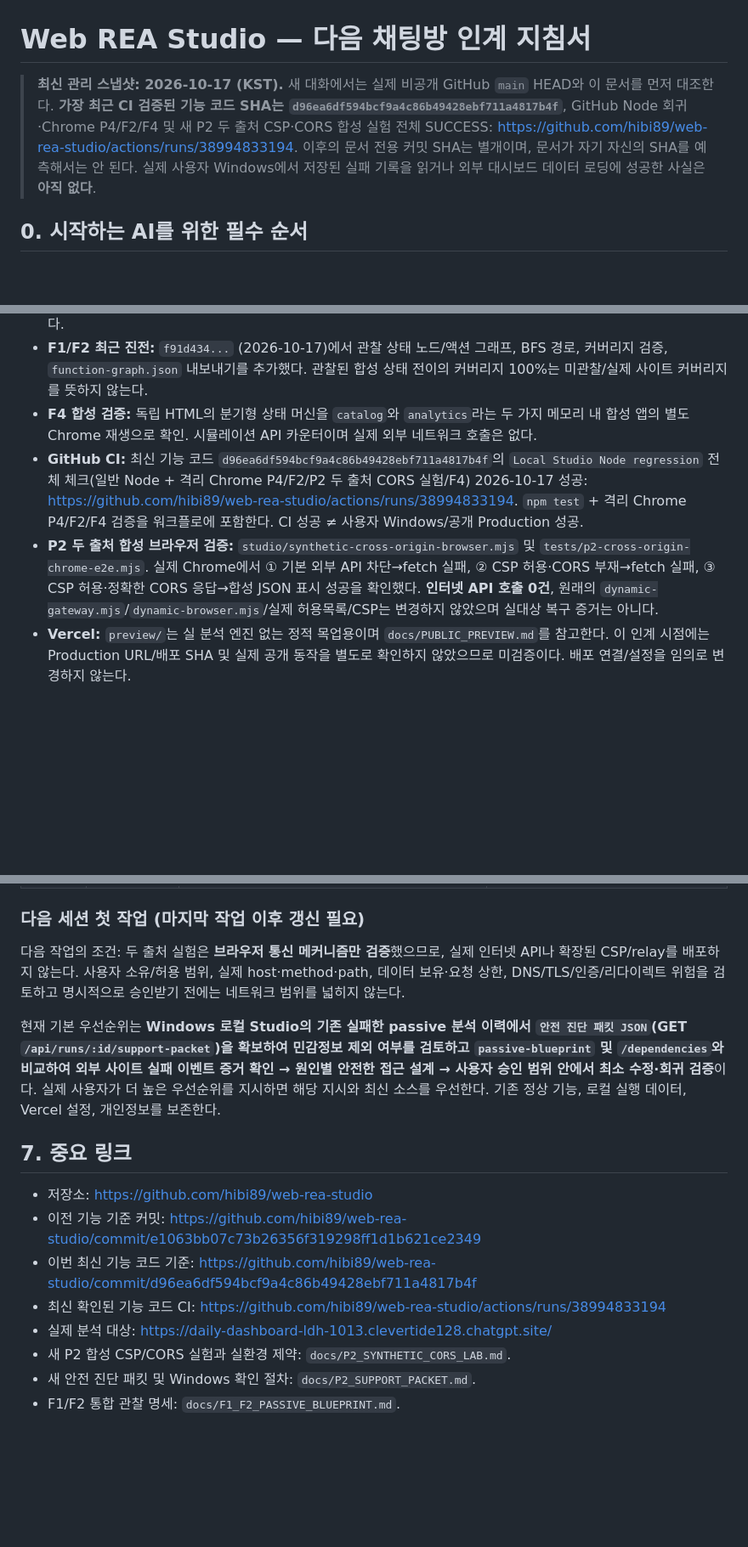
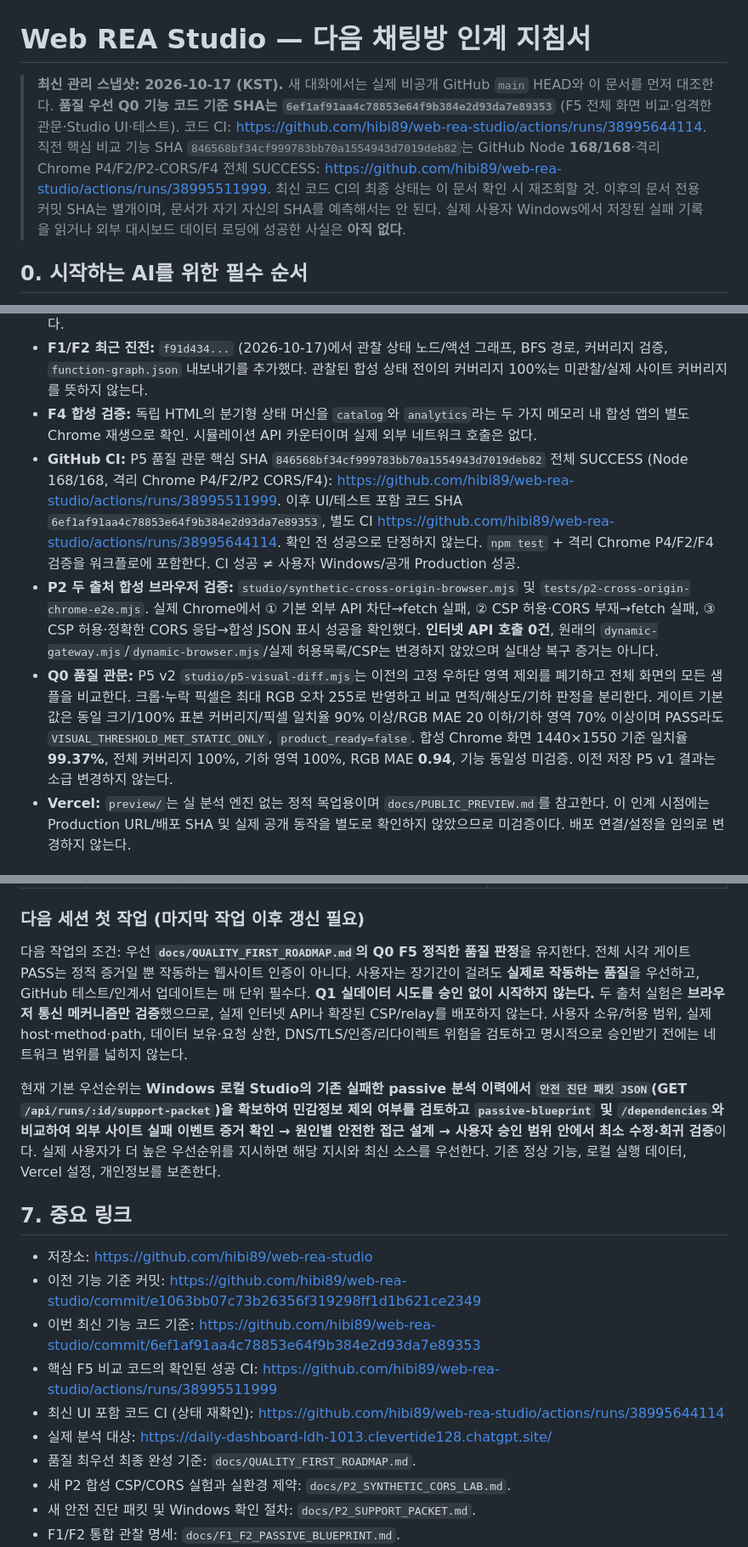
Before and after one commit to hibi89/web-rea-studio, a Markdown page: HANDOFF.md, 3 parts joined by grey strips. Shown at 85% size. GitHub-like rendering; blank space fills up the shorter version.

Commit message:
docs(handoff): make strict P5 visual QA and staged real-site completion contract the new baseline

```diff
--- a/HANDOFF.md
+++ b/HANDOFF.md
@@ -1,6 +1,6 @@
 # Web REA Studio — 다음 채팅방 인계 지침서
 
-> **최신 관리 스냅샷: 2026-10-17 (KST).** 새 대화에서는 실제 비공개 GitHub `main` HEAD와 이 문서를 먼저 대조한다. **가장 최근 CI 검증된 기능 코드 SHA는 `d96ea6df594bcf9a4c86b49428ebf711a4817b4f`**, GitHub Node 회귀·Chrome P4/F2/F4 및 새 P2 두 출처 CSP·CORS 합성 실험 전체 SUCCESS: https://github.com/hibi89/web-rea-studio/actions/runs/38994833194. 이후의 문서 전용 커밋 SHA는 별개이며, 문서가 자기 자신의 SHA를 예측해서는 안 된다. 실제 사용자 Windows에서 저장된 실패 기록을 읽거나 외부 대시보드 데이터 로딩에 성공한 사실은 **아직 없다**.
+> **최신 관리 스냅샷: 2026-10-17 (KST).** 새 대화에서는 실제 비공개 GitHub `main` HEAD와 이 문서를 먼저 대조한다. **품질 우선 Q0 기능 코드 기준 SHA는 `6ef1af91aa4c78853e64f9b384e2d93da7e89353`** (F5 전체 화면 비교·엄격한 관문·Studio UI·테스트). 코드 CI: https://github.com/hibi89/web-rea-studio/actions/runs/38995644114. 직전 핵심 비교 기능 SHA `846568bf34cf999783bb70a1554943d7019deb82`는 GitHub Node **168/168**·격리 Chrome P4/F2/P2-CORS/F4 전체 SUCCESS: https://github.com/hibi89/web-rea-studio/actions/runs/38995511999. 최신 코드 CI의 최종 상태는 이 문서 확인 시 재조회할 것. 이후의 문서 전용 커밋 SHA는 별개이며, 문서가 자기 자신의 SHA를 예측해서는 안 된다. 실제 사용자 Windows에서 저장된 실패 기록을 읽거나 외부 대시보드 데이터 로딩에 성공한 사실은 **아직 없다**.
 
 ## 0. 시작하는 AI를 위한 필수 순서
 
@@ -33,8 +33,9 @@
 - **동적 실제 사이트 렌더링 문제 미해결:** 외부 앱 캡처는 되었으나 앱 화면에는 `Failed to fetch`/`보고서를 불러오지 못했습니다`가 표시되었다. 진단 코드 `PASSIVE_EXTERNAL_FETCH_REJECTED`. PNG 저장이나 `COMPLETED`만으로 화면 성공을 선언하지 않는다. 외부 리소스/CSP/중계 정책 관련 원인 후보는 있으나 실제 원격 서버/CORS 원인까지 확정된 것은 아니다.
 - **F1/F2 최근 진전:** `f91d434...` (2026-10-17)에서 관찰 상태 노드/액션 그래프, BFS 경로, 커버리지 검증, `function-graph.json` 내보내기를 추가했다. 관찰된 합성 상태 전이의 커버리지 100%는 미관찰/실제 사이트 커버리지를 뜻하지 않는다.
 - **F4 합성 검증:** 독립 HTML의 분기형 상태 머신을 `catalog`와 `analytics`라는 두 가지 메모리 내 합성 앱의 별도 Chrome 재생으로 확인. 시뮬레이션 API 카운터이며 실제 외부 네트워크 호출은 없다.
-- **GitHub CI:** 최신 기능 코드 `d96ea6df594bcf9a4c86b49428ebf711a4817b4f`의 `Local Studio Node regression` 전체 체크(일반 Node + 격리 Chrome P4/F2/P2 두 출처 CORS 실험/F4) 2026-10-17 성공: https://github.com/hibi89/web-rea-studio/actions/runs/38994833194. `npm test` + 격리 Chrome P4/F2/F4 검증을 워크플로에 포함한다. CI 성공 ≠ 사용자 Windows/공개 Production 성공.
+- **GitHub CI:** P5 품질 관문 핵심 SHA `846568bf34cf999783bb70a1554943d7019deb82` 전체 SUCCESS (Node 168/168, 격리 Chrome P4/F2/P2 CORS/F4): https://github.com/hibi89/web-rea-studio/actions/runs/38995511999. 이후 UI/테스트 포함 코드 SHA `6ef1af91aa4c78853e64f9b384e2d93da7e89353`, 별도 CI https://github.com/hibi89/web-rea-studio/actions/runs/38995644114. 확인 전 성공으로 단정하지 않는다. `npm test` + 격리 Chrome P4/F2/F4 검증을 워크플로에 포함한다. CI 성공 ≠ 사용자 Windows/공개 Production 성공.
 - **P2 두 출처 합성 브라우저 검증:** `studio/synthetic-cross-origin-browser.mjs` 및 `tests/p2-cross-origin-chrome-e2e.mjs`. 실제 Chrome에서 ① 기본 외부 API 차단→fetch 실패, ② CSP 허용·CORS 부재→fetch 실패, ③ CSP 허용·정확한 CORS 응답→합성 JSON 표시 성공을 확인했다. **인터넷 API 호출 0건**, 원래의 `dynamic-gateway.mjs`/`dynamic-browser.mjs`/실제 허용목록/CSP는 변경하지 않았으며 실대상 복구 증거는 아니다.
+- **Q0 품질 관문:** P5 v2 `studio/p5-visual-diff.mjs`는 이전의 고정 우하단 영역 제외를 폐기하고 전체 화면의 모든 샘플을 비교한다. 크롭·누락 픽셀은 최대 RGB 오차 255로 반영하고 비교 면적/해상도/기하 판정을 분리한다. 게이트 기본값은 동일 크기/100% 표본 커버리지/픽셀 일치율 90% 이상/RGB MAE 20 이하/기하 영역 70% 이상이며 PASS라도 `VISUAL_THRESHOLD_MET_STATIC_ONLY`, `product_ready=false`. 합성 Chrome 화면 1440×1550 기준 일치율 **99.37%**, 전체 커버리지 100%, 기하 영역 100%, RGB MAE **0.94**, 기능 동일성 미검증. 이전 저장 P5 v1 결과는 소급 변경하지 않는다.
 - **Vercel:** `preview/`는 실 분석 엔진 없는 정적 목업용이며 `docs/PUBLIC_PREVIEW.md`를 참고한다. 이 인계 시점에는 Production URL/배포 SHA 및 실제 공개 동작을 별도로 확인하지 않았으므로 미검증이다. 배포 연결/설정을 임의로 변경하지 않는다.
 
 ## 3. 중요 저장소 구조
@@ -108,7 +114,7 @@
 
 ### 다음 세션 첫 작업 (마지막 작업 이후 갱신 필요)
 
-다음 작업의 조건: 두 출처 실험은 **브라우저 통신 메커니즘만 검증**했으므로, 실제 인터넷 API나 확장된 CSP/relay를 배포하지 않는다. 사용자 소유/허용 범위, 실제 host·method·path, 데이터 보유·요청 상한, DNS/TLS/인증/리다이렉트 위험을 검토하고 명시적으로 승인받기 전에는 네트워크 범위를 넓히지 않는다.
+다음 작업의 조건: 우선 **`docs/QUALITY_FIRST_ROADMAP.md`의 Q0 F5 정직한 품질 판정**을 유지한다. 전체 시각 게이트 PASS는 정적 증거일 뿐 작동하는 웹사이트 인증이 아니다. 사용자는 장기간이 걸려도 **실제로 작동하는 품질**을 우선하고, GitHub 테스트/인계서 업데이트는 매 단위 필수다. **Q1 실데이터 시도를 승인 없이 시작하지 않는다.** 두 출처 실험은 **브라우저 통신 메커니즘만 검증**했으므로, 실제 인터넷 API나 확장된 CSP/relay를 배포하지 않는다. 사용자 소유/허용 범위, 실제 host·method·path, 데이터 보유·요청 상한, DNS/TLS/인증/리다이렉트 위험을 검토하고 명시적으로 승인받기 전에는 네트워크 범위를 넓히지 않는다.
 
 현재 기본 우선순위는 **Windows 로컬 Studio의 기존 실패한 passive 분석 이력에서 `안전 진단 패킷 JSON`(GET `/api/runs/:id/support-packet`)을 확보하여 민감정보 제외 여부를 검토하고 `passive-blueprint` 및 `/dependencies`와 비교하여 외부 사이트 실패 이벤트 증거 확인 → 원인별 안전한 접근 설계 → 사용자 승인 범위 안에서 최소 수정·회귀 검증**이다. 실제 사용자가 더 높은 우선순위를 지시하면 해당 지시와 최신 소스를 우선한다. 기존 정상 기능, 로컬 실행 데이터, Vercel 설정, 개인정보를 보존한다.
 
@@ -116,9 +122,11 @@
 
 - 저장소: https://github.com/hibi89/web-rea-studio
 - 이전 기능 기준 커밋: https://github.com/hibi89/web-rea-studio/commit/e1063bb07c73b26356f319298ff1d1b621ce2349
-- 이번 최신 기능 코드 기준: https://github.com/hibi89/web-rea-studio/commit/d96ea6df594bcf9a4c86b49428ebf711a4817b4f
-- 최신 확인된 기능 코드 CI: https://github.com/hibi89/web-rea-studio/actions/runs/38994833194
+- 이번 최신 기능 코드 기준: https://github.com/hibi89/web-rea-studio/commit/6ef1af91aa4c78853e64f9b384e2d93da7e89353
+- 핵심 F5 비교 코드의 확인된 성공 CI: https://github.com/hibi89/web-rea-studio/actions/runs/38995511999
+- 최신 UI 포함 코드 CI (상태 재확인): https://github.com/hibi89/web-rea-studio/actions/runs/38995644114
 - 실제 분석 대상: https://daily-dashboard-ldh-1013.clevertide128.chatgpt.site/
+- 품질 최우선 최종 완성 기준: `docs/QUALITY_FIRST_ROADMAP.md`.
 - 새 P2 합성 CSP/CORS 실험과 실환경 제약: `docs/P2_SYNTHETIC_CORS_LAB.md`.
 - 새 안전 진단 패킷 및 Windows 확인 절차: `docs/P2_SUPPORT_PACKET.md`.
 - F1/F2 통합 관찰 명세: `docs/F1_F2_PASSIVE_BLUEPRINT.md`.
```
Also changed, not shown: other parts of HANDOFF.md (+5 -0 lines).
